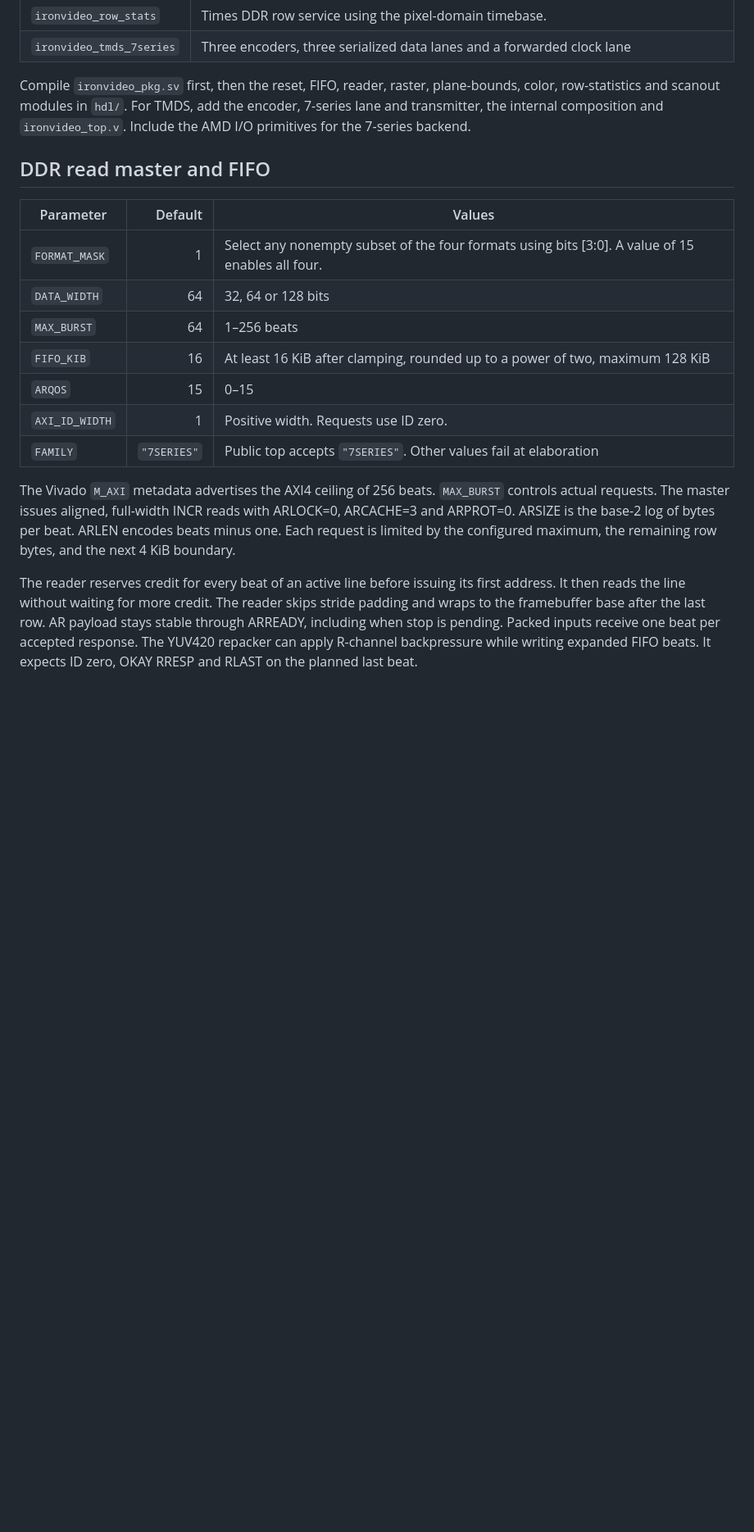
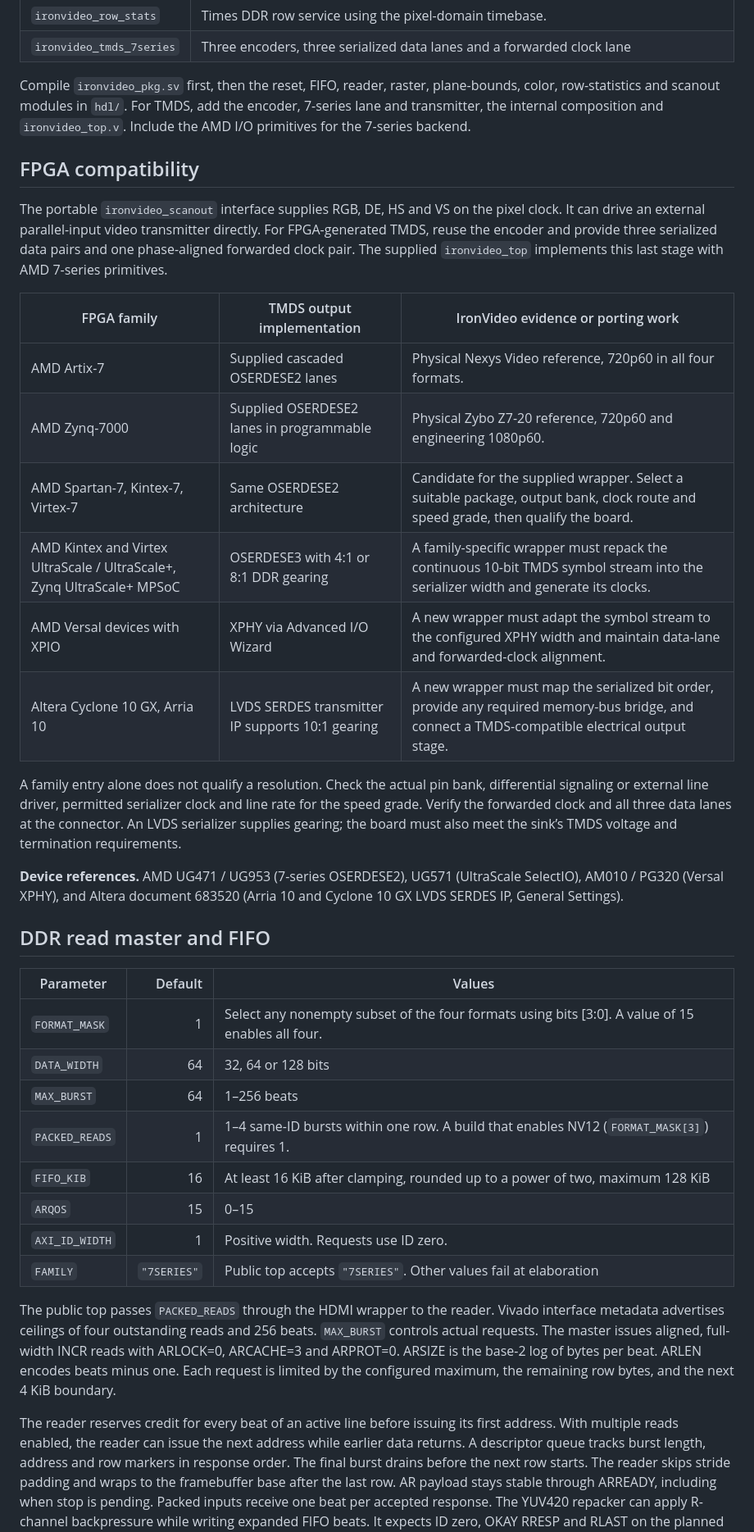
Before and after one commit to ironkernel01/IronVideo, a Markdown page: documentation/ironvideo_specification.md, the part around one of its changes. Shown at 82% size. GitHub-like rendering; blank space fills up the shorter version.

```diff
--- a/documentation/ironvideo_specification.md
+++ b/documentation/ironvideo_specification.md
@@ -65,6 +66,36 @@ Include the AMD I/O primitives for the 7-series backend.
 </div>
 <div class="brief-page">
 
+## FPGA compatibility
+
+The portable `ironvideo_scanout` interface supplies RGB, DE, HS and VS on
+the pixel clock. It can drive an external parallel-input video transmitter
+directly. For FPGA-generated TMDS, reuse the encoder and provide three
+serialized data pairs and one phase-aligned forwarded clock pair. The supplied
+`ironvideo_top` implements this last stage with AMD 7-series primitives.
+
+| FPGA family | TMDS output implementation | IronVideo evidence or porting work |
+|---|---|---|
+| AMD Artix-7 | Supplied cascaded OSERDESE2 lanes | Physical Nexys Video reference, 720p60 in all four formats. |
+| AMD Zynq-7000 | Supplied OSERDESE2 lanes in programmable logic | Physical Zybo Z7-20 reference, 720p60 and engineering 1080p60. |
+| AMD Spartan-7, Kintex-7, Virtex-7 | Same OSERDESE2 architecture | Candidate for the supplied wrapper. Select a suitable package, output bank, clock route and speed grade, then qualify the board. |
+| AMD Kintex and Virtex UltraScale / UltraScale+, Zynq UltraScale+ MPSoC | OSERDESE3 with 4:1 or 8:1 DDR gearing | A family-specific wrapper must repack the continuous 10-bit TMDS symbol stream into the serializer width and generate its clocks. |
+| AMD Versal devices with XPIO | XPHY via Advanced I/O Wizard | A new wrapper must adapt the symbol stream to the configured XPHY width and maintain data-lane and forwarded-clock alignment. |
+| Altera Cyclone 10 GX, Arria 10 | LVDS SERDES transmitter IP supports 10:1 gearing | A new wrapper must map the serialized bit order, provide any required memory-bus bridge, and connect a TMDS-compatible electrical output stage. |
+
+A family entry alone does not qualify a resolution. Check the actual pin
+bank, differential signaling or external line driver, permitted serializer
+clock and line rate for the speed grade. Verify the forwarded clock and all
+three data lanes at the connector. An LVDS serializer supplies gearing;
+the board must also meet the sink’s TMDS voltage and termination requirements.
+
+**Device references.** AMD UG471 / UG953 (7-series OSERDESE2), UG571
+(UltraScale SelectIO), AM010 / PG320 (Versal XPHY), and Altera document
+683520 (Arria 10 and Cyclone 10 GX LVDS SERDES IP, General Settings).
+
+</div>
+<div class="brief-page">
+
 ## DDR read master and FIFO
 
 | Parameter | Default | Values |
@@ -72,19 +103,24 @@ Include the AMD I/O primitives for the 7-series backend.
 | `FORMAT_MASK` | 1 | Select any nonempty subset of the four formats using bits [3:0]. A value of 15 enables all four. |
 | `DATA_WIDTH` | 64 | 32, 64 or 128 bits |
 | `MAX_BURST` | 64 | 1–256 beats |
+| `PACKED_READS` | 1 | 1–4 same-ID bursts within one row. A build that enables NV12 (`FORMAT_MASK[3]`) requires 1. |
 | `FIFO_KIB` | 16 | At least 16 KiB after clamping, rounded up to a power of two, maximum 128 KiB |
 | `ARQOS` | 15 | 0–15 |
 | `AXI_ID_WIDTH` | 1 | Positive width. Requests use ID zero. |
 | `FAMILY` | `"7SERIES"` | Public top accepts `"7SERIES"`. Other values fail at elaboration |
 
-The Vivado `M_AXI` metadata advertises the AXI4 ceiling of 256 beats.
+The public top passes `PACKED_READS` through the HDMI wrapper to the reader.
+Vivado interface metadata advertises ceilings of four outstanding reads and 256 beats.
 `MAX_BURST` controls actual requests. The master issues aligned, full-width
 INCR reads with ARLOCK=0, ARCACHE=3 and ARPROT=0. ARSIZE is the base-2 log of
 bytes per beat. ARLEN encodes beats minus one. Each request is limited by the
 configured maximum, the remaining row bytes, and the next 4 KiB boundary.
 
 The reader reserves credit for every beat of an active line before issuing its
-first address. It then reads the line without waiting for more credit. The
+first address. With multiple reads enabled, the reader can issue the next
+address while earlier data returns. A descriptor queue tracks burst length,
+address and row markers in response order. The final burst drains before
+the next row starts. The
 reader skips stride padding and wraps to the framebuffer base after the last
 row. AR payload stays stable through ARREADY, including when stop is pending.
 Packed inputs receive one beat per accepted response. The YUV420 repacker can apply R-channel backpressure while writing expanded FIFO beats. It expects ID zero,
```
Also changed, not shown: other parts of documentation/ironvideo_specification.md (+48 -11 lines), documentation/assets/zybo-linux-cube.png (added), 1 other file.
